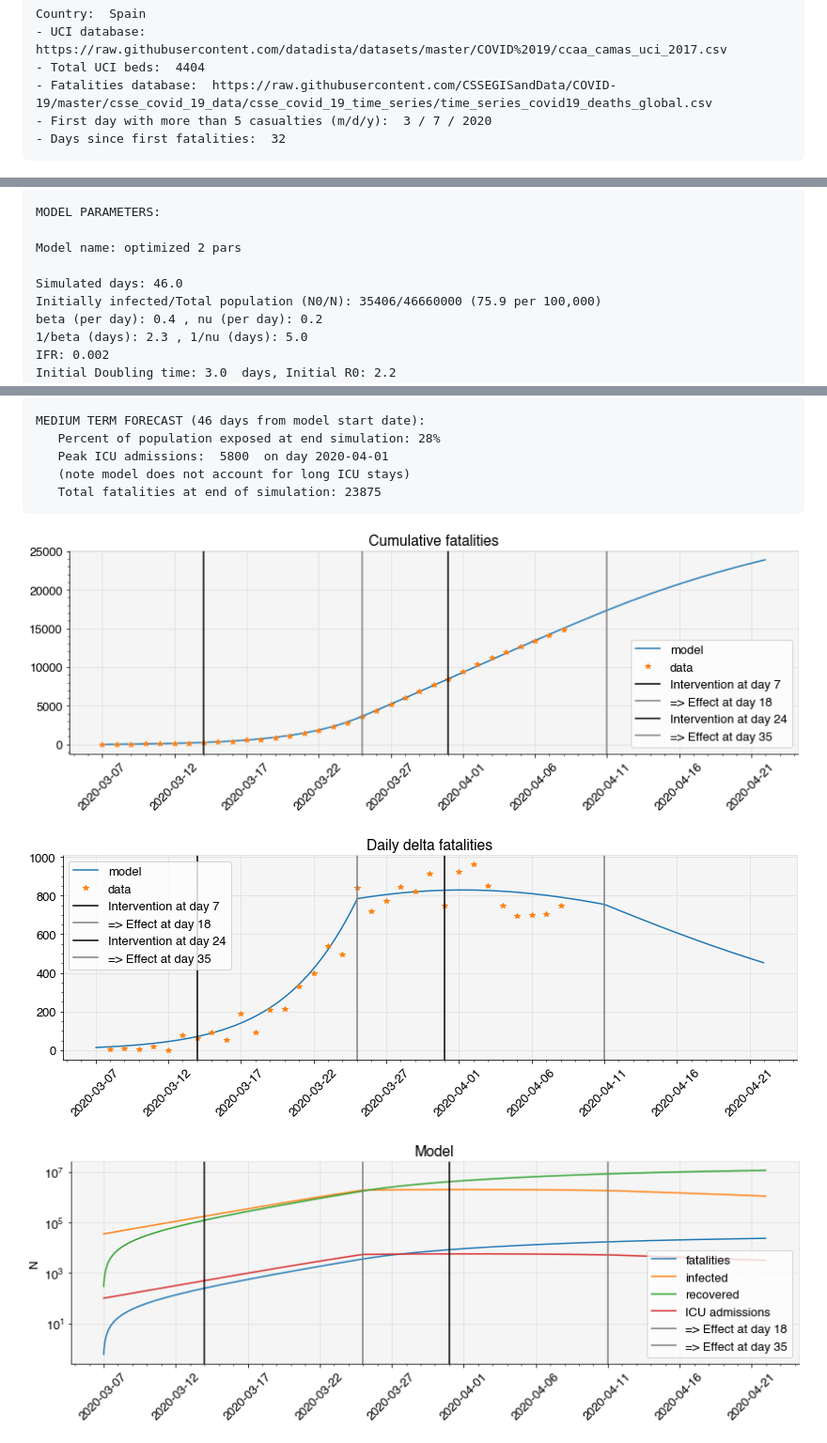
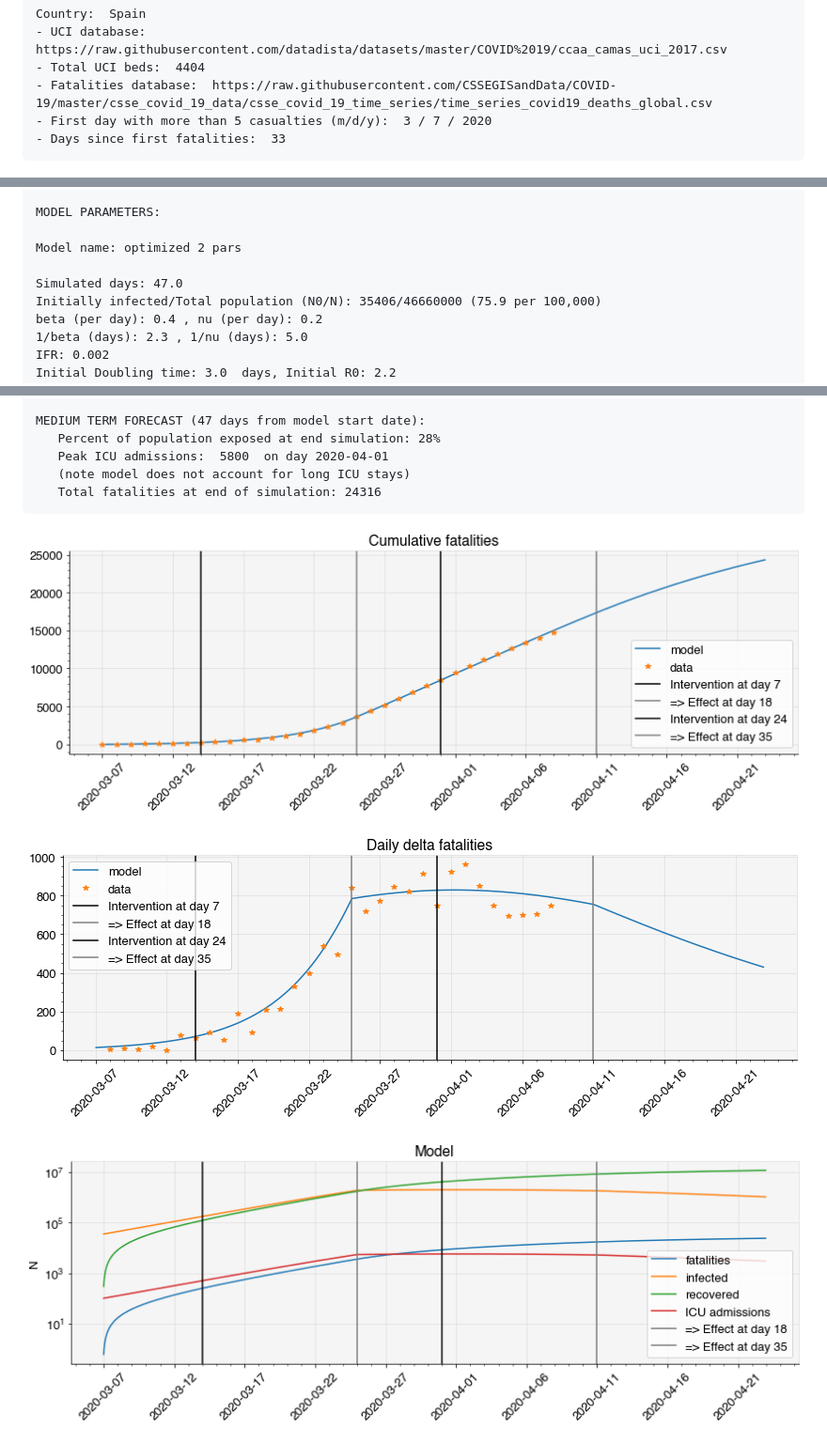
Before and after one commit to giulioruffini/COVID-19-NE-reports, a Markdown page: 01 - Daily_Report_Spain.md, 3 parts joined by grey strips. Shown: that part at 94% size. Drawn GitHub-style; pictures changed too: 01 - Daily_Report_Spain_files/01 - Daily_Report_Spain_2_4.png, 01 - Daily_Report_Spain_files/01 - Daily_Report_Spain_2_5.png, 01 - Daily_Report_Spain_files/01 - Daily_Report_Spain_2_6.png.

```diff
--- a/01 - Daily_Report_Spain.md
+++ b/01 - Daily_Report_Spain.md
@@ -27,7 +27,7 @@ sir_prediction_from_country('Spain')
     - Total UCI beds:  4404
     - Fatalities database:  https://raw.githubusercontent.com/CSSEGISandData/COVID-19/master/csse_covid_19_data/csse_covid_19_time_series/time_series_covid19_deaths_global.csv
     - First day with more than 5 casualties (m/d/y):  3 / 7 / 2020
-    - Days since first fatalities:  32
+    - Days since first fatalities:  33
 
 
 
@@ -72,7 +72,7 @@ sir_prediction_from_country('Spain')
 
     Model name: optimized 2 pars
 
-    Simulated days: 46.0
+    Simulated days: 47.0
     Initially infected/Total population (N0/N): 35406/46660000 (75.9 per 100,000)
     beta (per day): 0.4 , nu (per day): 0.2
     1/beta (days): 2.3 , 1/nu (days): 5.0
@@ -96,9 +96,9 @@ sir_prediction_from_country('Spain')
 
-    MEDIUM TERM FORECAST (46 days from model start date):
+    MEDIUM TERM FORECAST (47 days from model start date):
        Percent of population exposed at end simulation: 28%
        Peak ICU admissions:  5800  on day 2020-04-01
        (note model does not account for long ICU stays)
-       Total fatalities at end of simulation: 23875
+       Total fatalities at end of simulation: 24316
 
 
 
```
Also changed, not shown: other parts of 01 - Daily_Report_Spain.md (+8 -8 lines), 00 - Data_Overview.md (+5 -5 lines), 03 - Daily_Report_US.md (+12 -12 lines), 03 - Daily_Report_US_files/03 - Daily_Report_US_1_4.png, 03 - Daily_Report_US_files/03 - Daily_Report_US_1_5.png, 03 - Daily_Report_US_files/03 - Daily_Report_US_1_6.png.
